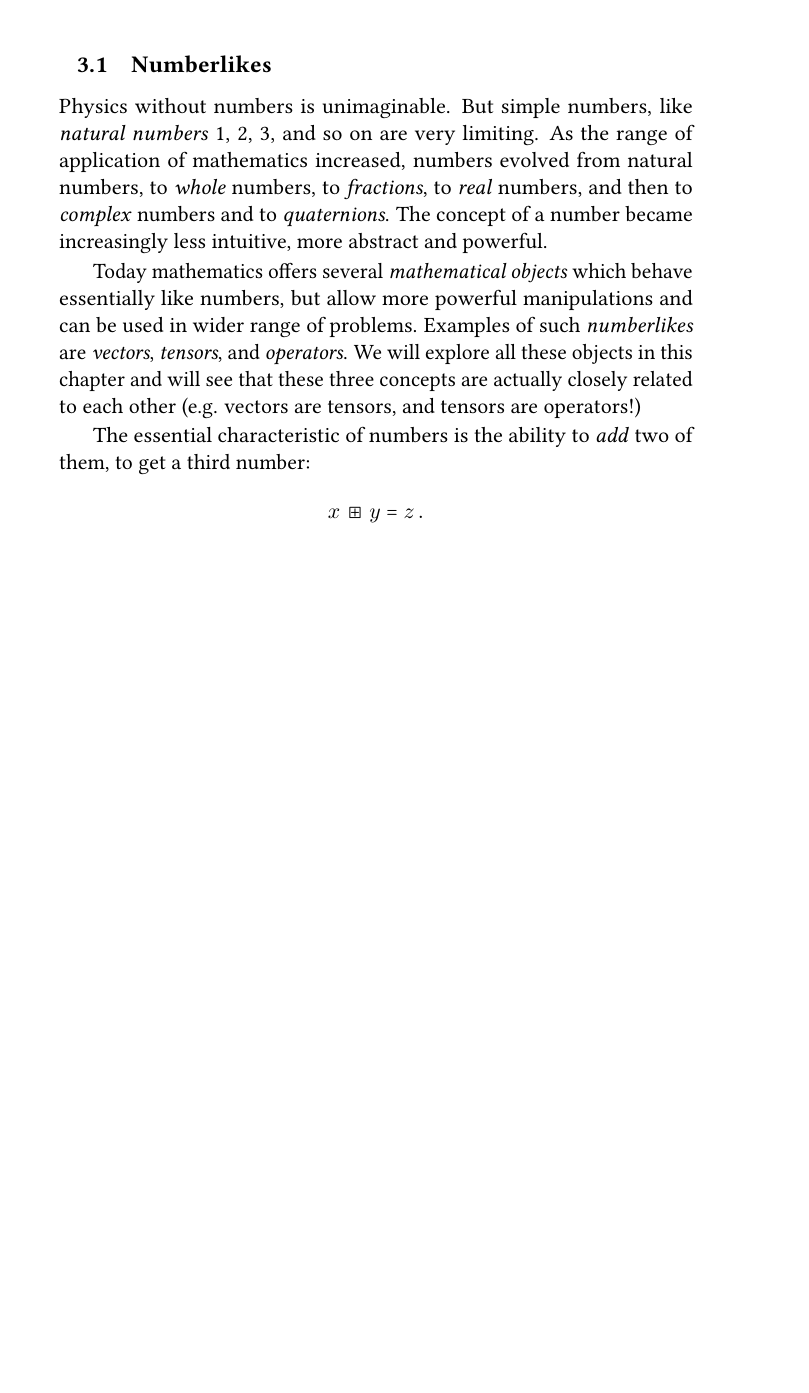
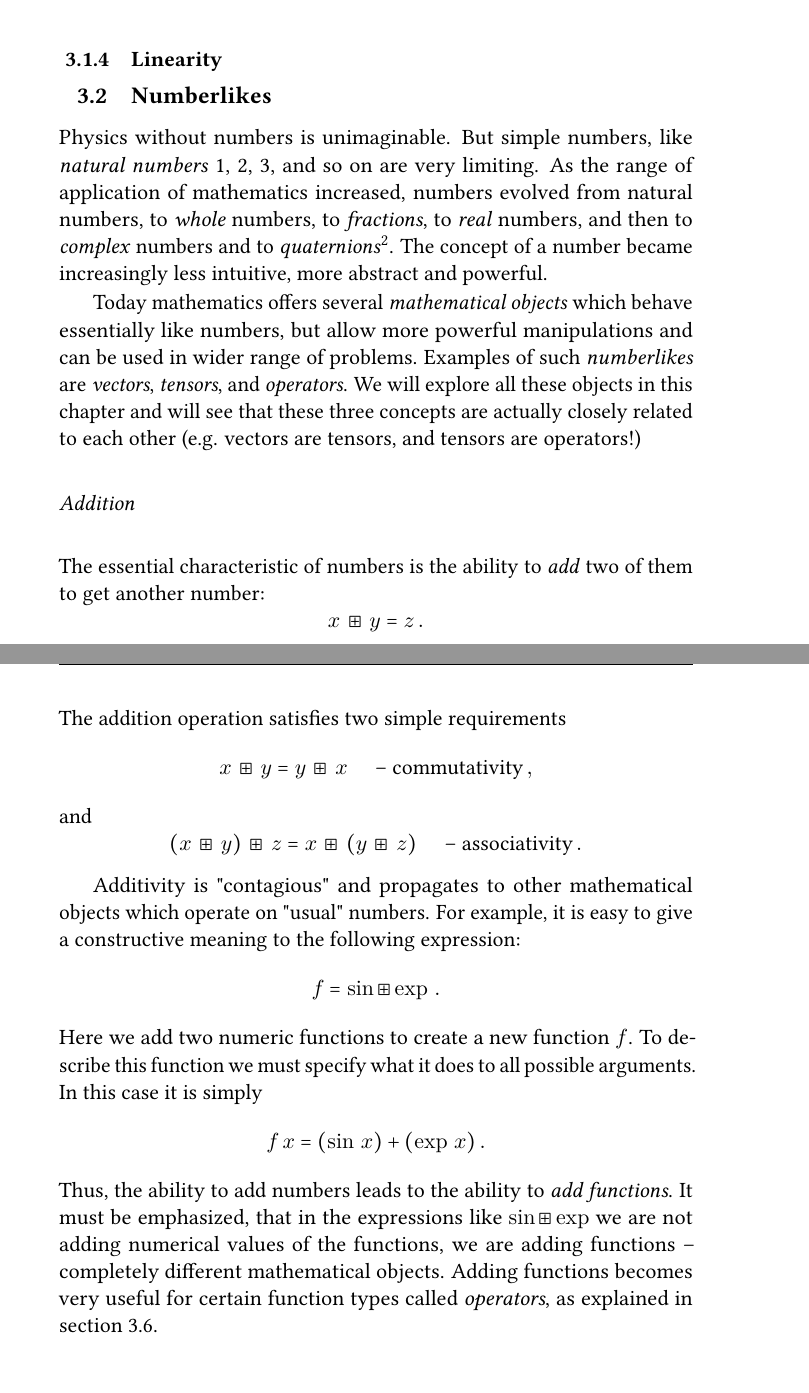
Before and after one commit to ydGit/qpac, a LaTeX thesis (src/qpac/qpac.tex, which reads src/03Mathematics/mathematics.tex): part of page 31 of 101 before the commit and two parts of pages 33 and 34 of 103 after it, the two joined at a grey line, cut at the place of the change, the shorter picture padded with empty space. Compiled offline with pdfLaTeX.

Commit message:
More function material added
function as boxes

```diff
--- a/src/03Mathematics/mathematics.tex
+++ b/src/03Mathematics/mathematics.tex
@@ -15,11 +15,3 @@
 	\end{itemize}
 \end{myprereq}
 
-\section{Numberlikes}
-Physics without numbers is unimaginable. But simple numbers, like \emph{natural numbers} 1, 2, 3, and so on are very limiting.  As the range of application of mathematics increased, numbers evolved from natural numbers, to \emph{whole} numbers, to \emph{fractions}, to \emph{real} numbers, and then to \emph{complex} numbers and to \emph{quaternions}. The concept of a number became increasingly less intuitive, more abstract and powerful.
-
-Today mathematics offers several \emph{mathematical objects} which behave essentially like numbers, but allow more powerful manipulations and can be used in wider range of problems. Examples of such \emph{numberlikes} are \emph{vectors}, \emph{tensors}, and \emph{operators}. We will explore all these objects in this chapter and will see that these three concepts are actually closely related to each other (e.g. vectors are tensors, and tensors are operators!)
-
-The essential characteristic of numbers is the ability to \emph{add} two of them, to get a third number:
-\[
-x\,\boxplus\, y = z\,.
@@ -57,6 +54,41 @@ The box-view of functions leads to a simple, yet powerful, concept of a \emph{pa
 
 
 \subsection{Linearity}
+
+
+\section{Numberlikes}
+Physics without numbers is unimaginable. But simple numbers, like \emph{natural numbers} 1, 2, 3, and so on are very limiting.  As the range of application of mathematics increased, numbers evolved from natural numbers, to \emph{whole} numbers, to \emph{fractions}, to \emph{real} numbers, and then to \emph{complex} numbers and to \emph{quaternions}\footnote{Octanions are not used widely enough in physics.}. The concept of a number became increasingly less intuitive, more abstract and powerful.
+
+Today mathematics offers several \emph{mathematical objects} which behave essentially like numbers, but allow more powerful manipulations and can be used in wider range of problems. Examples of such \emph{numberlikes} are \emph{vectors}, \emph{tensors}, and \emph{operators}. We will explore all these objects in this chapter and will see that these three concepts are actually closely related to each other (e.g. vectors are tensors, and tensors are operators!)
+
+
+\begin{flushleft}
+	{\it Addition}
+\end{flushleft}
+The essential characteristic of numbers is the ability to \emph{add} two of them to get another number:
+\[
+x\,\boxplus\, y = z\,.
+\]
+The addition operation satisfies two simple requirements
+\[
+x\,\boxplus\, y = y\,\boxplus\, x\quad\textrm{ -- commutativity}\,,
+\]
+and
+\[
+(x\,\boxplus\, y)\,\boxplus\, z = x\,\boxplus\, (y\,\boxplus\, z) \quad\textrm{ -- associativity}\,.
+\]
+
+
+Additivity is "contagious" and propagates to other mathematical objects which operate on "usual" numbers. For example, it is easy to give a constructive meaning to the following expression:
+\[
+f = \sin\boxplus\exp\,.
+\]
+Here we add two numeric functions to create a new function $f$. To describe this function we must specify what it does to all possible arguments. In this case it is simply
+\[
+f\,x=(\sin\, x)+(\exp\, x)\,.
+\]
+Thus, the ability to add numbers leads to the ability to \emph{add functions}. It must be emphasized, that in the expressions like $\sin\boxplus\exp$ we are not adding numerical values of the functions, we are adding functions -- completely different mathematical objects. Adding functions becomes very useful for certain function types called \emph{operators}, as explained in section \ref{sec:operators}.
+
 
 \section{Kalcoolus}
 
```
Also changed, not shown: src/qpac/qpac.ind, src/qpac/qpac.pdf, src/03Mathematics/mathematics.tex (19 more changed lines), 5 other files.
